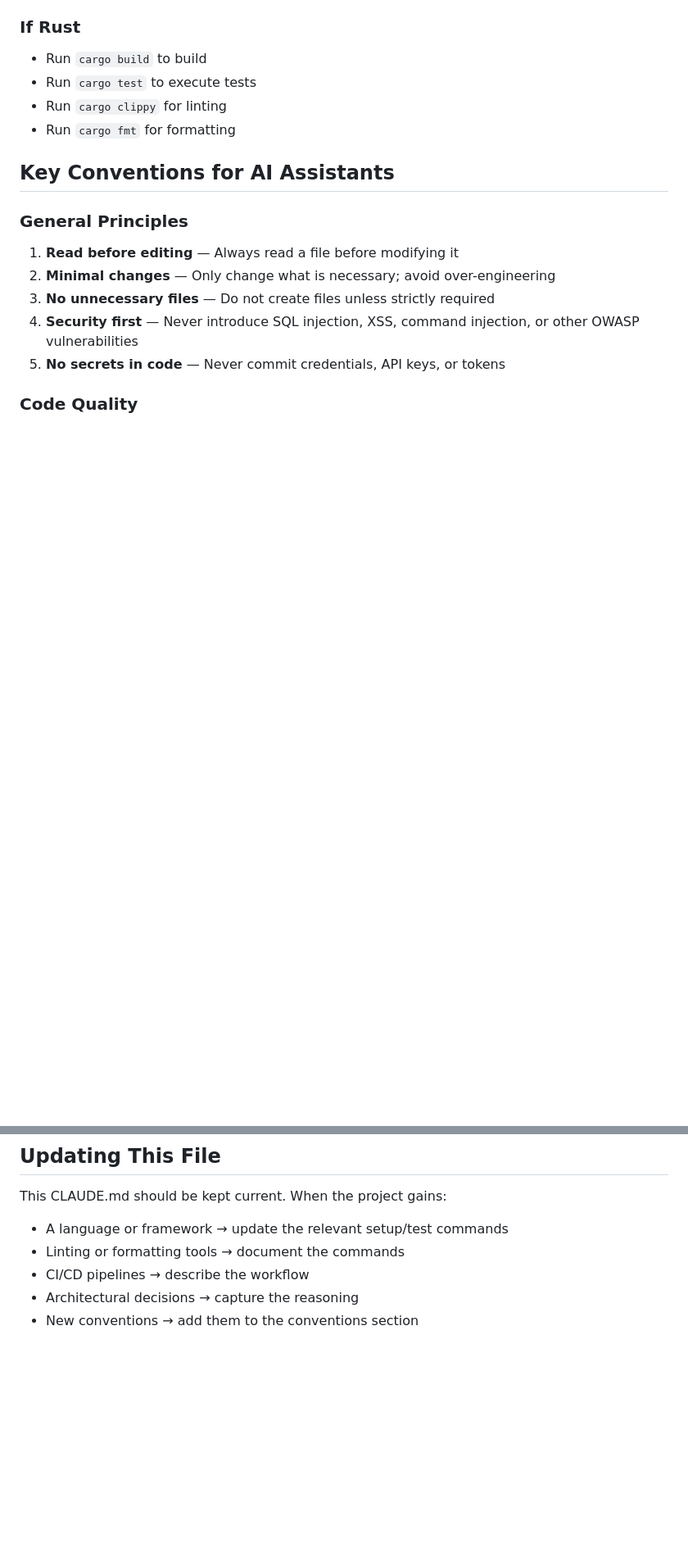
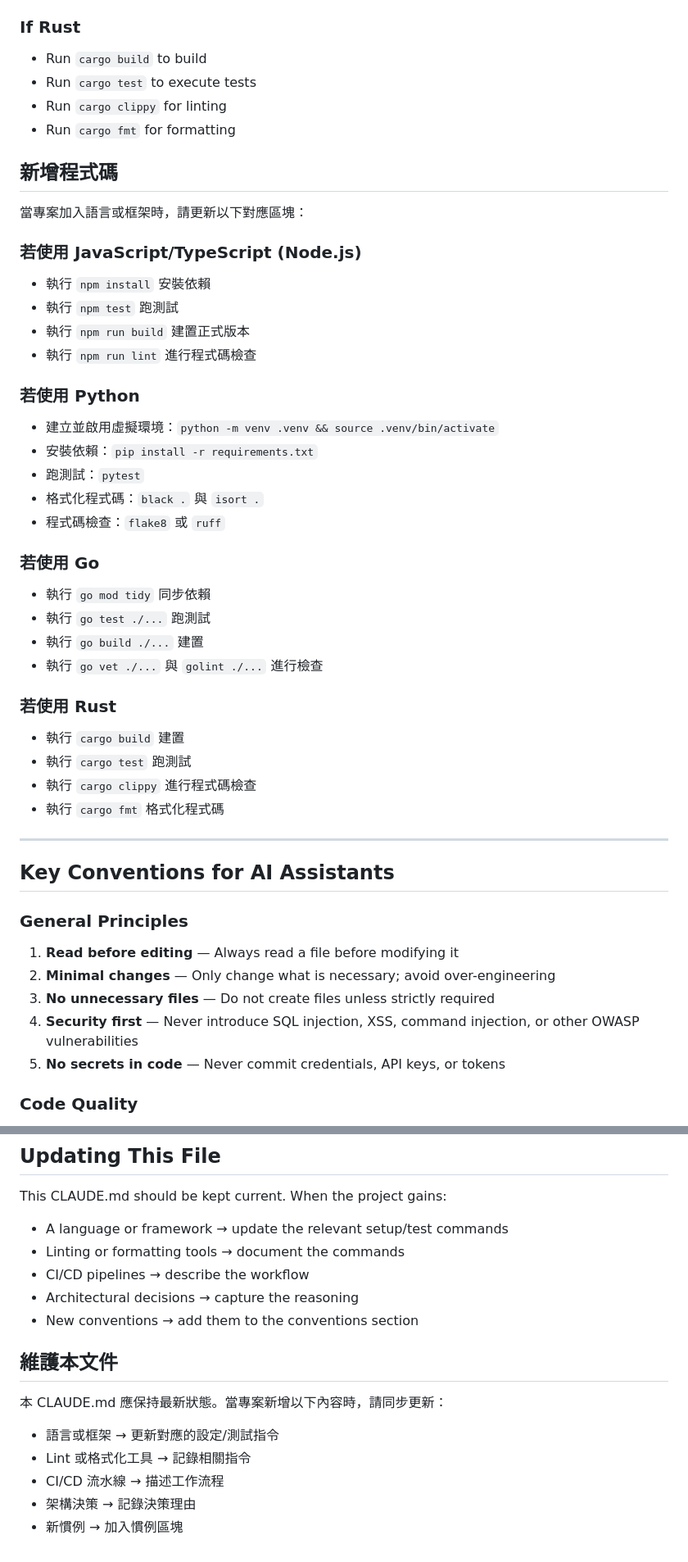
Before and after one commit to gary1033/claudecode, a Markdown page: CLAUDE.md, 2 parts joined by grey strips. Shown at 82% size. GitHub-like rendering; blank space fills up the shorter version.

```diff
--- a/CLAUDE.md
+++ b/CLAUDE.md
@@ -76,6 +134,37 @@ When this project gains a language/framework, update the relevant sections below
 - Run `cargo test` to execute tests
 - Run `cargo clippy` for linting
 - Run `cargo fmt` for formatting
+
+## 新增程式碼
+
+當專案加入語言或框架時，請更新以下對應區塊：
+
+### 若使用 JavaScript/TypeScript (Node.js)
+- 執行 `npm install` 安裝依賴
+- 執行 `npm test` 跑測試
+- 執行 `npm run build` 建置正式版本
+- 執行 `npm run lint` 進行程式碼檢查
+
+### 若使用 Python
+- 建立並啟用虛擬環境：`python -m venv .venv && source .venv/bin/activate`
+- 安裝依賴：`pip install -r requirements.txt`
+- 跑測試：`pytest`
+- 格式化程式碼：`black .` 與 `isort .`
+- 程式碼檢查：`flake8` 或 `ruff`
+
+### 若使用 Go
+- 執行 `go mod tidy` 同步依賴
+- 執行 `go test ./...` 跑測試
+- 執行 `go build ./...` 建置
+- 執行 `go vet ./...` 與 `golint ./...` 進行檢查
+
+### 若使用 Rust
+- 執行 `cargo build` 建置
+- 執行 `cargo test` 跑測試
+- 執行 `cargo clippy` 進行程式碼檢查
+- 執行 `cargo fmt` 格式化程式碼
+
+---
 
 ## Key Conventions for AI Assistants
 
@@ -135,3 +280,12 @@ This CLAUDE.md should be kept current. When the project gains:
 - CI/CD pipelines → describe the workflow
 - Architectural decisions → capture the reasoning
 - New conventions → add them to the conventions section
+
+## 維護本文件
+
+本 CLAUDE.md 應保持最新狀態。當專案新增以下內容時，請同步更新：
+- 語言或框架 → 更新對應的設定/測試指令
+- Lint 或格式化工具 → 記錄相關指令
+- CI/CD 流水線 → 描述工作流程
+- 架構決策 → 記錄決策理由
+- 新慣例 → 加入慣例區塊
```
Also changed, not shown: other parts of CLAUDE.md (+114 -0 lines).
